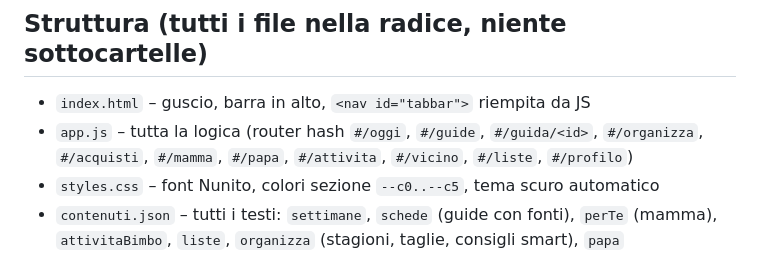
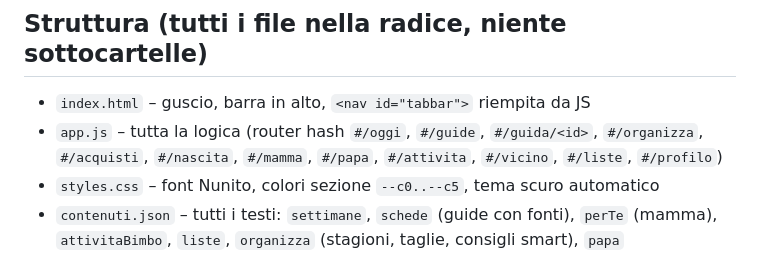
Before and after one commit to daddytoolbox/giry-toolbox, a Markdown page: CLAUDE.md, the part around the change. Rendered like a GitHub page.

Commit message:
CLAUDE.md: rotta lista nascita
Co-Authored-By: Claude Opus 5.5 <noreply@anthropic.com>
Claude-Session: https://claude.ai/code/session_017ZtTkK97Yxe6PszvDZozEc

```diff
--- a/CLAUDE.md
+++ b/CLAUDE.md
@@ -18,7 +18,7 @@ Dare a genitori e futuri genitori informazioni **affidabili e imparziali**, in a
 
 ## Struttura (tutti i file nella radice, niente sottocartelle)
 - `index.html` – guscio, barra in alto, `<nav id="tabbar">` riempita da JS
-- `app.js` – tutta la logica (router hash `#/oggi`, `#/guide`, `#/guida/<id>`, `#/organizza`, `#/acquisti`, `#/mamma`, `#/papa`, `#/attivita`, `#/vicino`, `#/liste`, `#/profilo`)
+- `app.js` – tutta la logica (router hash `#/oggi`, `#/guide`, `#/guida/<id>`, `#/organizza`, `#/acquisti`, `#/nascita`, `#/mamma`, `#/papa`, `#/attivita`, `#/vicino`, `#/liste`, `#/profilo`)
 - `styles.css` – font Nunito, colori sezione `--c0..--c5`, tema scuro automatico
 - `contenuti.json` – tutti i testi: `settimane`, `schede` (guide con fonti), `perTe` (mamma), `attivitaBimbo`, `liste`, `organizza` (stagioni, taglie, consigli smart), `papa`
 - `acquisti.json` – Acquisti smart: `aggiornato`, `richiamiVerificati`, `metodo`, `categorie[]` (id, nome, emo, quando, norma, consigli, `gruppi[].scelte[]`, `evitare[]`, fonti; opzionali `nessunTest`, `avviso`), `tessili`, `fontiRichiami`. Ogni scelta: nome, voto, scala ("ADAC" | "Warentest" | "Altroconsumo"), fonte, data ("AAAA-MM"), prezzo, q (ricerca idealo), nota, link, flag `top`/`conv`/`piccolo`, opzionale `prezzoOggi` {valore, data "AAAA-MM-GG"} aggiornato dall'attività settimanale. Ogni voce da evitare: nome, motivo, data, link, `richiamo` (true se richiamo ufficiale). Campo `altri[]` per categoria (nome, stato, link opzionale): "E i marchi noti?", dice perché un marchio diffuso non è in lista (voto più basso, prezzo, nessun test). Tenerlo aggiornato: è la risposta alla domanda "e Inglesina/Nuna?"
```
